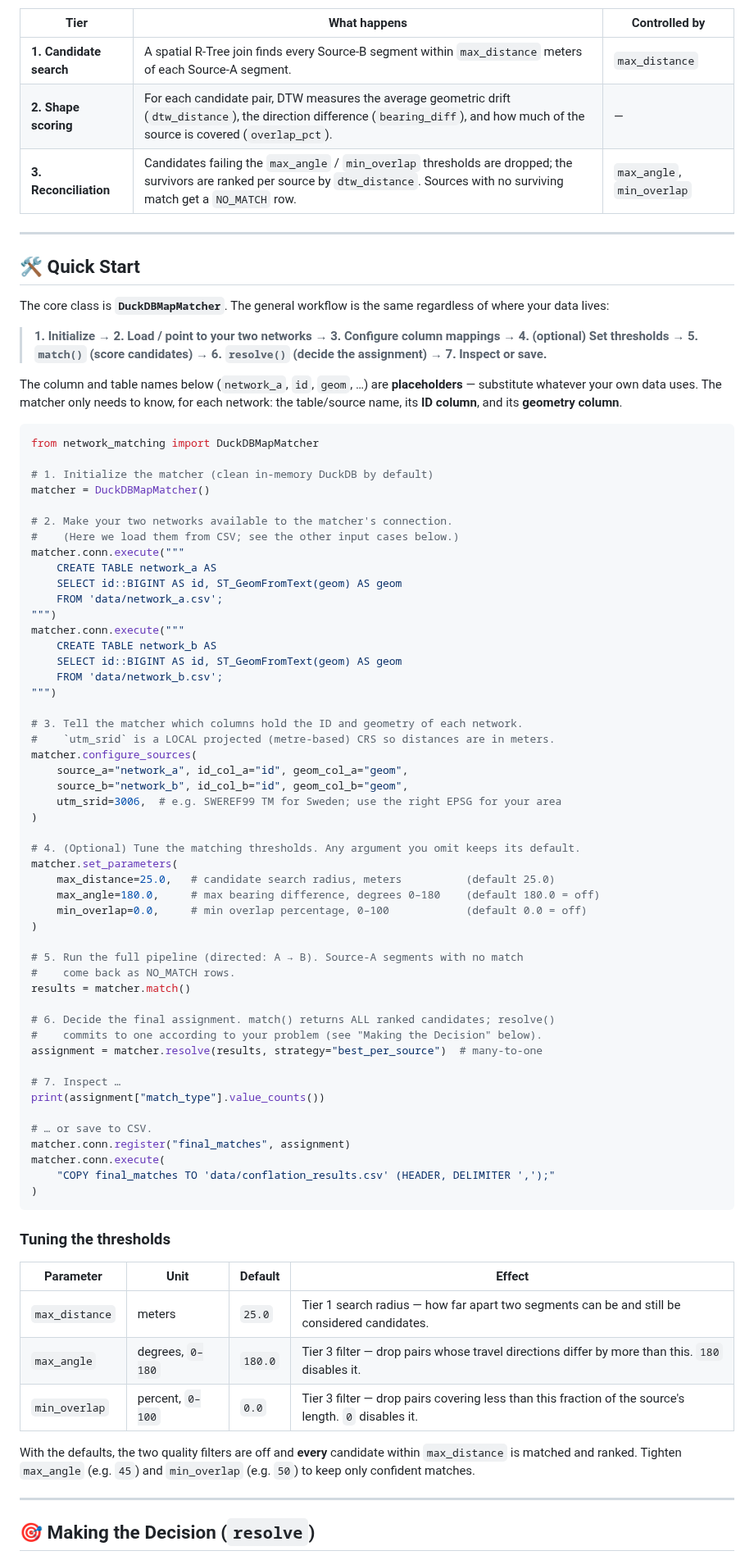
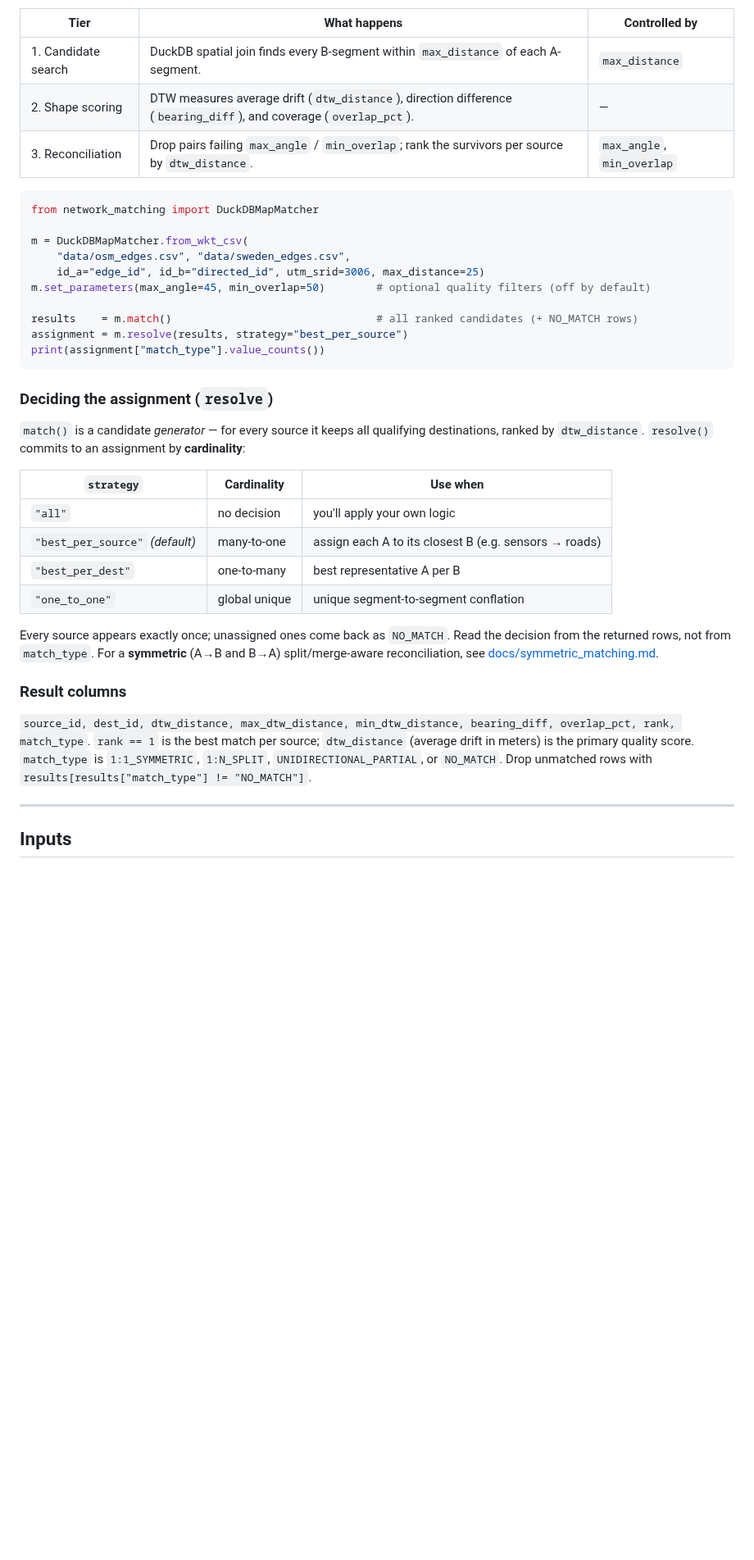
Before and after one commit to Khoshkhah/network-matching, a Markdown page: README.md, the part around one of its changes. Shown at 82% size. GitHub-like rendering; blank space fills up the shorter version.

Commit message:
README: remove emoji headings; restructure around the two matching modes (route-based + edge-to-edge)
Co-Authored-By: Claude Opus 4.8 (1M context) <noreply@anthropic.com>

````diff
--- a/README.md
+++ b/README.md
@@ -70,83 +79,48 @@ Matching runs as a three-tier pipeline, all wrapped behind a single `match()` ca
 
 | Tier | What happens | Controlled by |
 |------|--------------|---------------|
-| **1. Candidate search** | A spatial R-Tree join finds every Source-B segment within `max_distance` meters of each Source-A segment. | `max_distance` |
-| **2. Shape scoring** | For each candidate pair, DTW measures the average geometric drift (`dtw_distance`), the direction difference (`bearing_diff`), and how much of the source is covered (`overlap_pct`). | — |
-| **3. Reconciliation** | Candidates failing the `max_angle` / `min_overlap` thresholds are dropped; the survivors are ranked per source by `dtw_distance`. Sources with no surviving match get a `NO_MATCH` row. | `max_angle`, `min_overlap` |
-
----
-
-## 🛠️ Quick Start
-
-The core class is **`DuckDBMapMatcher`**. The general workflow is the same regardless of where your data lives:
-
-> **1. Initialize → 2. Load / point to your two networks → 3. Configure column mappings → 4. (optional) Set thresholds → 5. `match()` (score candidates) → 6. `resolve()` (decide the assignment) → 7. Inspect or save.**
-
-The column and table names below (`network_a`, `id`, `geom`, …) are **placeholders** — substitute whatever your own data uses. The matcher only needs to know, for each network: the table/source name, its **ID column**, and its **geometry column**.
+| 1. Candidate search | DuckDB spatial join finds every B-segment within `max_distance` of each A-segment. | `max_distance` |
+| 2. Shape scoring | DTW measures average drift (`dtw_distance`), direction difference (`bearing_diff`), and coverage (`overlap_pct`). | — |
+| 3. Reconciliation | Drop pairs failing `max_angle` / `min_overlap`; rank the survivors per source by `dtw_distance`. | `max_angle`, `min_overlap` |
 
 ```python
 from network_matching import DuckDBMapMatcher
 
-# 1. Initialize the matcher (clean in-memory DuckDB by default)
-matcher = DuckDBMapMatcher()
+m = DuckDBMapMatcher.from_wkt_csv(
+    "data/osm_edges.csv", "data/sweden_edges.csv",
+    id_a="edge_id", id_b="directed_id", utm_srid=3006, max_distance=25)
+m.set_parameters(max_angle=45, min_overlap=50)        # optional quality filters (off by default)
 
-# 2. Make your two networks available to the matcher's connection.
-#    (Here we load them from CSV; see the other input cases below.)
-matcher.conn.execute("""
-    CREATE TABLE network_a AS
-    SELECT id::BIGINT AS id, ST_GeomFromText(geom) AS geom
-    FROM 'data/network_a.csv';
-""")
-matcher.conn.execute("""
-    CREATE TABLE network_b AS
-    SELECT id::BIGINT AS id, ST_GeomFromText(geom) AS geom
-    FROM 'data/network_b.csv';
-""")
-
-# 3. Tell the matcher which columns hold the ID and geometry of each network.
-#    `utm_srid` is a LOCAL projected (metre-based) CRS so distances are in meters.
-matcher.configure_sources(
-    source_a="network_a", id_col_a="id", geom_col_a="geom",
-    source_b="network_b", id_col_b="id", geom_col_b="geom",
-    utm_srid=3006,  # e.g. SWEREF99 TM for Sweden; use the right EPSG for your area
-)
-
-# 4. (Optional) Tune the matching thresholds. Any argument you omit keeps its default.
-matcher.set_parameters(
-    max_distance=25.0,   # candidate search radius, meters          (default 25.0)
-    max_angle=180.0,     # max bearing difference, degrees 0–180    (default 180.0 = off)
-    min_overlap=0.0,     # min overlap percentage, 0–100            (default 0.0 = off)
-)
-
-# 5. Run the full pipeline (directed: A → B). Source-A segments with no match
-#    come back as NO_MATCH rows.
-results = matcher.match()
-
-# 6. Decide the final assignment. match() returns ALL ranked candidates; resolve()
-#    commits to one according to your problem (see "Making the Decision" below).
-assignment = matcher.resolve(results, strategy="best_per_source")  # many-to-one
-
-# 7. Inspect …
+results    = m.match()                                # all ranked candidates (+ NO_MATCH rows)
+assignment = m.resolve(results, strategy="best_per_source")
 print(assignment["match_type"].value_counts())
-
-# … or save to CSV.
-matcher.conn.register("final_matches", assignment)
-matcher.conn.execute(
-    "COPY final_matches TO 'data/conflation_results.csv' (HEADER, DELIMITER ',');"
-)
 ```
 
-### Tuning the thresholds
+### Deciding the assignment (`resolve`)
 
-| Parameter | Unit | Default | Effect |
-|-----------|------|---------|--------|
-| `max_distance` | meters | `25.0` | Tier 1 search radius — how far apart two segments can be and still be considered candidates. |
-| `max_angle` | degrees, `0–180` | `180.0` | Tier 3 filter — drop pairs whose travel directions differ by more than this. `180` disables it. |
-| `min_overlap` | percent, `0–100` | `0.0` | Tier 3 filter — drop pairs covering less than this fraction of the source's length. `0` disables it. |
+`match()` is a candidate *generator* — for every source it keeps all qualifying destinations,
+ranked by `dtw_distance`. `resolve()` commits to an assignment by **cardinality**:
 
-With the defaults, the two quality filters are off and **every** candidate within `max_distance` is matched and ranked. Tighten `max_angle` (e.g. `45`) and `min_overlap` (e.g. `50`) to keep only confident matches.
+| `strategy` | Cardinality | Use when |
+|------------|-------------|----------|
+| `"all"` | no decision | you'll apply your own logic |
+| `"best_per_source"` *(default)* | many-to-one | assign each A to its closest B (e.g. sensors → roads) |
+| `"best_per_dest"` | one-to-many | best representative A per B |
+| `"one_to_one"` | global unique | unique segment-to-segment conflation |
+
+Every source appears exactly once; unassigned ones come back as `NO_MATCH`. Read the decision from
+the returned rows, not from `match_type`. For a **symmetric** (A→B and B→A) split/merge-aware
+reconciliation, see [docs/symmetric_matching.md](docs/symmetric_matching.md).
+
+### Result columns
+
+`source_id, dest_id, dtw_distance, max_dtw_distance, min_dtw_distance, bearing_diff, overlap_pct,
+rank, match_type`. `rank == 1` is the best match per source; `dtw_distance` (average drift in
+meters) is the primary quality score. `match_type` is `1:1_SYMMETRIC`, `1:N_SPLIT`,
+`UNIDIRECTIONAL_PARTIAL`, or `NO_MATCH`. Drop unmatched rows with
+`results[results["match_type"] != "NO_MATCH"]`.
 
 ---
 
-## 🎯 Making the Decision (`resolve`)
+## Inputs
 
````
Also changed, not shown: other parts of README.md (+108 -167 lines).
